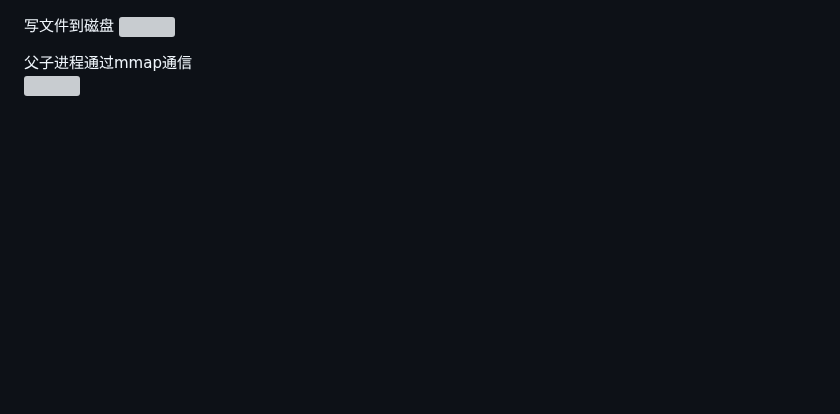
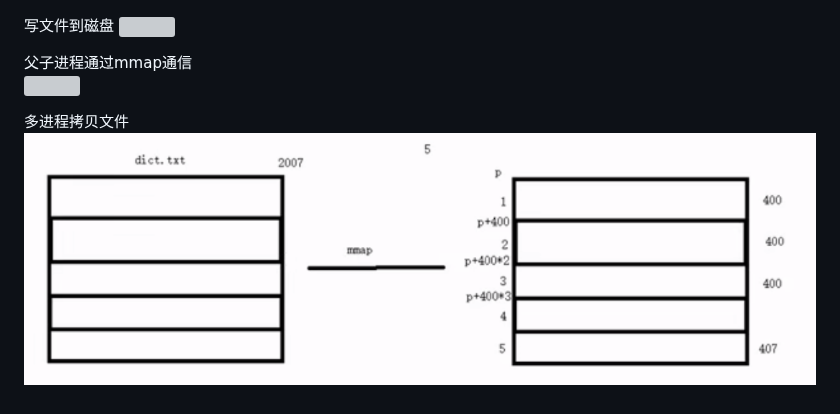
Before and after one commit to LiuX-1/PracticeCode, a Markdown page: MarkdownImage/linux.md, the part around the change. Drawn GitHub-style; pictures changed too: MarkdownImage/2026-10-02-01-51-42.png (added); blank space fills up the shorter version; grey boxes are pictures that could not be loaded.

Commit message:
多进程拷贝文件

```diff
--- a/MarkdownImage/linux.md
+++ b/MarkdownImage/linux.md
@@ -206,3 +206,6 @@ waitpid函数，可以设置为不阻塞， wait函数为阻塞。
 
 父子进程通过mmap通信
 ![](2026-10-02-01-34-20.png)
+
+多进程拷贝文件
+![](2026-10-02-01-51-42.png)
```
